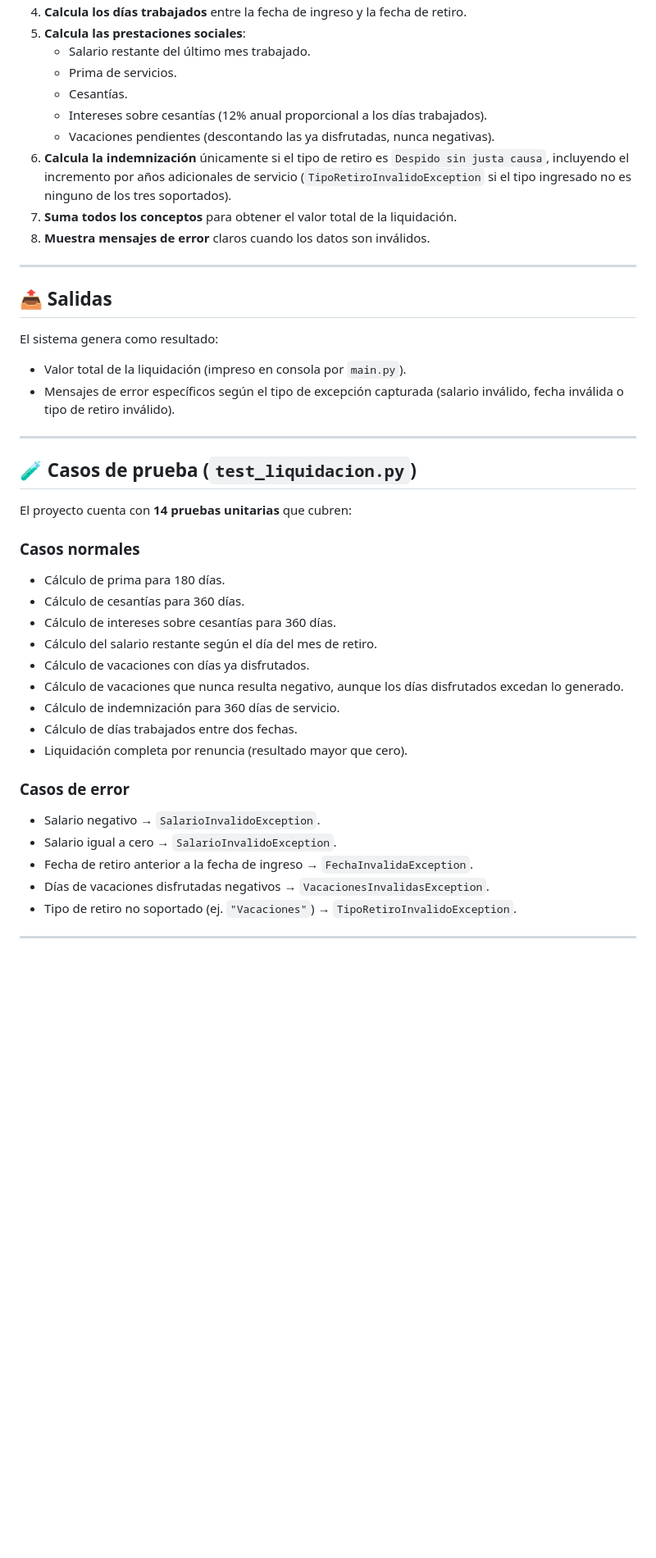
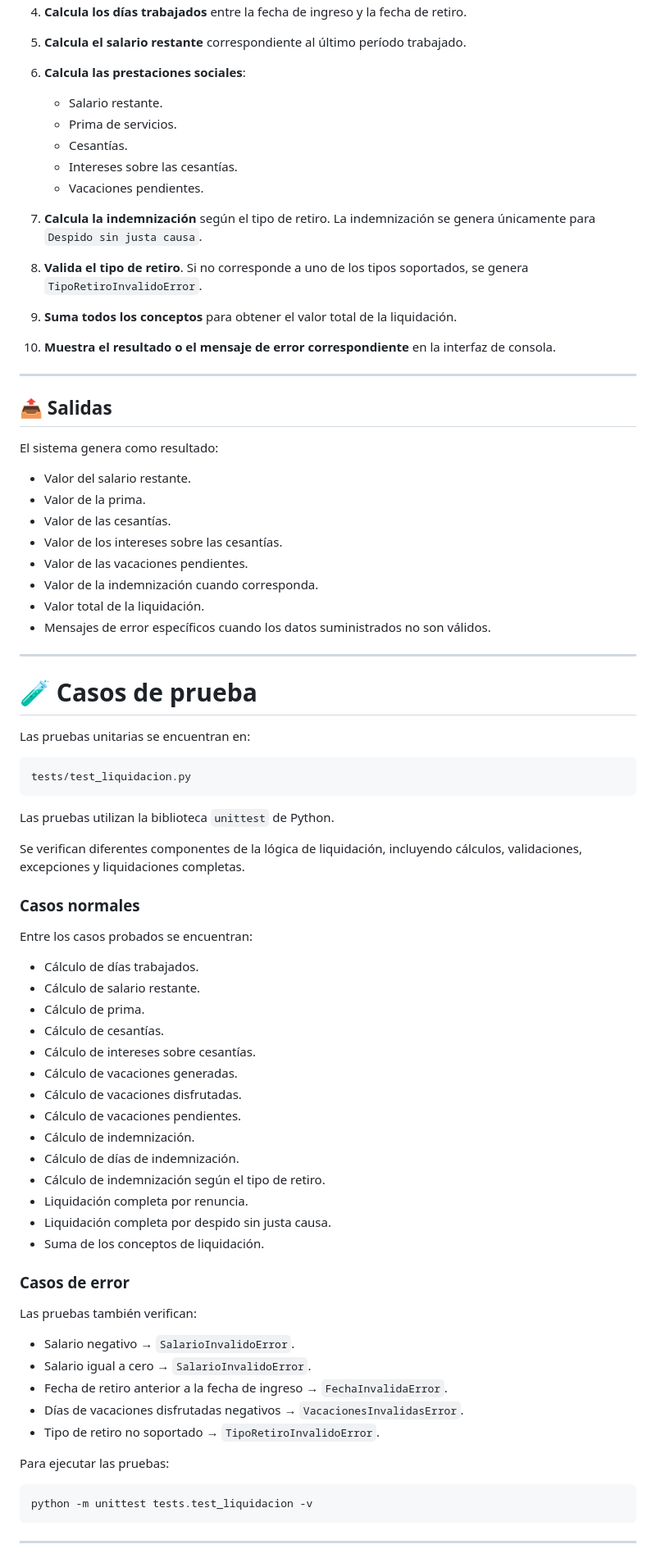
Before and after one commit to Jhoan-rios/liquidacion-definitiva, a Markdown page: README.md, the part around one of its changes. Shown at 82% size. Rendered like a GitHub page; blank space fills up the shorter version.

Commit message:
Updated README
Updated README

````diff
--- a/README.md
+++ b/README.md
@@ -65,13 +159,22 @@ Una vez ingresada la información, el sistema realiza las siguientes operaciones
 4. **Calcula los días trabajados** entre la fecha de ingreso y la fecha de retiro.
-5. **Calcula las prestaciones sociales**:
-   - Salario restante del último mes trabajado.
-   - Prima de servicios.
-   - Cesantías.
-   - Intereses sobre cesantías (12% anual proporcional a los días trabajados).
-   - Vacaciones pendientes (descontando las ya disfrutadas, nunca negativas).
-6. **Calcula la indemnización** únicamente si el tipo de retiro es `Despido sin justa causa`, incluyendo el incremento por años adicionales de servicio (`TipoRetiroInvalidoException` si el tipo ingresado no es ninguno de los tres soportados).
-7. **Suma todos los conceptos** para obtener el valor total de la liquidación.
-8. **Muestra mensajes de error** claros cuando los datos son inválidos.
+
+5. **Calcula el salario restante** correspondiente al último período trabajado.
+
+6. **Calcula las prestaciones sociales**:
+
+   * Salario restante.
+   * Prima de servicios.
+   * Cesantías.
+   * Intereses sobre las cesantías.
+   * Vacaciones pendientes.
+
+7. **Calcula la indemnización** según el tipo de retiro. La indemnización se genera únicamente para `Despido sin justa causa`.
+
+8. **Valida el tipo de retiro**. Si no corresponde a uno de los tipos soportados, se genera `TipoRetiroInvalidoError`.
+
+9. **Suma todos los conceptos** para obtener el valor total de la liquidación.
+
+10. **Muestra el resultado o el mensaje de error correspondiente** en la interfaz de consola.
 
 ---
 
@@ -79,34 +182,63 @@ Una vez ingresada la información, el sistema realiza las siguientes operaciones
 
 El sistema genera como resultado:
 
-- Valor total de la liquidación (impreso en consola por `main.py`).
-- Mensajes de error específicos según el tipo de excepción capturada (salario inválido, fecha inválida o tipo de retiro inválido).
+* Valor del salario restante.
+* Valor de la prima.
+* Valor de las cesantías.
+* Valor de los intereses sobre las cesantías.
+* Valor de las vacaciones pendientes.
+* Valor de la indemnización cuando corresponda.
+* Valor total de la liquidación.
+* Mensajes de error específicos cuando los datos suministrados no son válidos.
 
 ---
 
-## 🧪 Casos de prueba (`test_liquidacion.py`)
+# 🧪 Casos de prueba
 
-El proyecto cuenta con **14 pruebas unitarias** que cubren:
+Las pruebas unitarias se encuentran en:
+
+```text
+tests/test_liquidacion.py
+```
+
+Las pruebas utilizan la biblioteca `unittest` de Python.
+
+Se verifican diferentes componentes de la lógica de liquidación, incluyendo cálculos, validaciones, excepciones y liquidaciones completas.
 
 ### Casos normales
 
-- Cálculo de prima para 180 días.
-- Cálculo de cesantías para 360 días.
-- Cálculo de intereses sobre cesantías para 360 días.
-- Cálculo del salario restante según el día del mes de retiro.
-- Cálculo de vacaciones con días ya disfrutados.
-- Cálculo de vacaciones que nunca resulta negativo, aunque los días disfrutados excedan lo generado.
-- Cálculo de indemnización para 360 días de servicio.
-- Cálculo de días trabajados entre dos fechas.
-- Liquidación completa por renuncia (resultado mayor que cero).
+Entre los casos probados se encuentran:
+
+* Cálculo de días trabajados.
+* Cálculo de salario restante.
+* Cálculo de prima.
+* Cálculo de cesantías.
+* Cálculo de intereses sobre cesantías.
+* Cálculo de vacaciones generadas.
+* Cálculo de vacaciones disfrutadas.
+* Cálculo de vacaciones pendientes.
+* Cálculo de indemnización.
+* Cálculo de días de indemnización.
+* Cálculo de indemnización según el tipo de retiro.
+* Liquidación completa por renuncia.
+* Liquidación completa por despido sin justa causa.
+* Suma de los conceptos de liquidación.
 
 ### Casos de error
 
-- Salario negativo → `SalarioInvalidoException`.
-- Salario igual a cero → `SalarioInvalidoException`.
-- Fecha de retiro anterior a la fecha de ingreso → `FechaInvalidaException`.
-- Días de vacaciones disfrutadas negativos → `VacacionesInvalidasException`.
-- Tipo de retiro no soportado (ej. `"Vacaciones"`) → `TipoRetiroInvalidoException`.
+Las pruebas también verifican:
+
+* Salario negativo → `SalarioInvalidoError`.
+* Salario igual a cero → `SalarioInvalidoError`.
+* Fecha de retiro anterior a la fecha de ingreso → `FechaInvalidaError`.
+* Días de vacaciones disfrutadas negativos → `VacacionesInvalidasError`.
+* Tipo de retiro no soportado → `TipoRetiroInvalidoError`.
+
+Para ejecutar las pruebas:
+
+```bash
+python -m unittest tests.test_liquidacion -v
+```
 
 ---
 
````
Also changed, not shown: other parts of README.md (+183 -50 lines).
